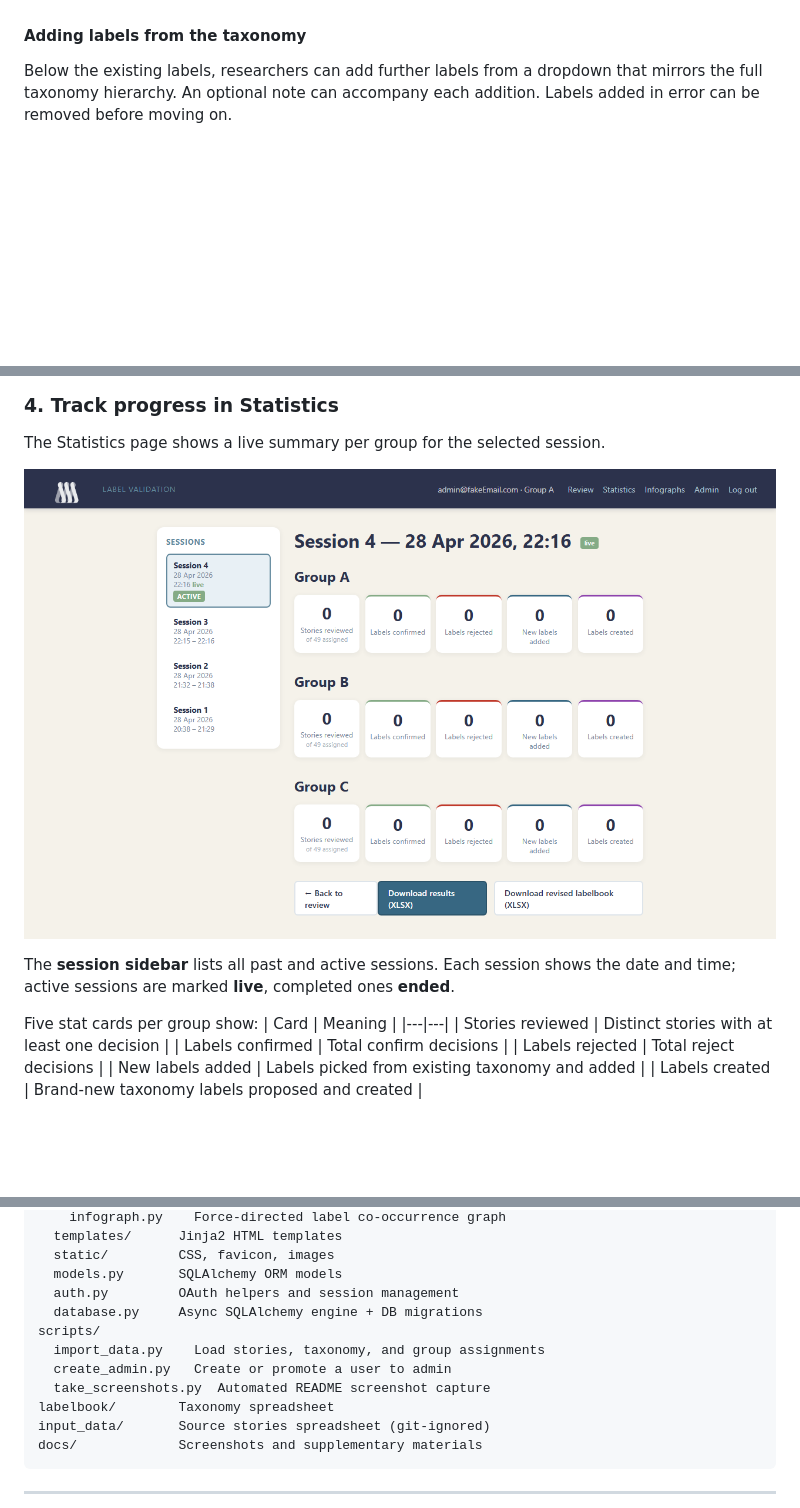
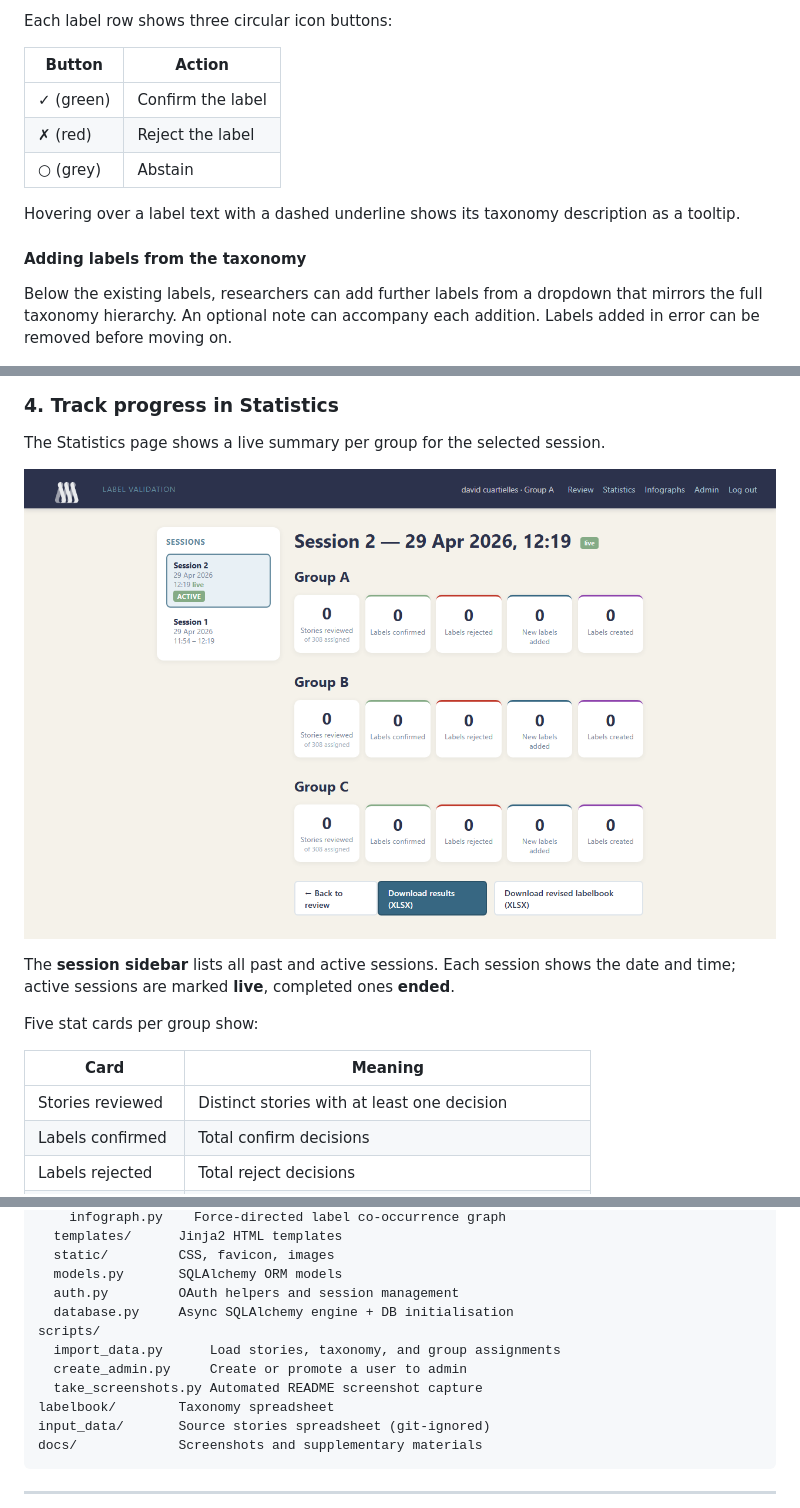
Before and after one commit to dcuartielles/riecs-label-validation, a Markdown page: README.md, 3 parts joined by grey strips. GitHub-like rendering; pictures changed too: docs/screenshots/04-stats.png; blank space fills up the shorter version.

```diff
--- a/README.md
+++ b/README.md
@@ -63,3 +77,12 @@ Hovering over a label (dashed underline) shows its taxonomy description.
+Each label row shows three circular icon buttons:
+
+| Button | Action |
+|---|---|
+| ✓ (green) | Confirm the label |
+| ✗ (red) | Reject the label |
+| ○ (grey) | Abstain |
+
+Hovering over a label text with a dashed underline shows its taxonomy description as a tooltip.
 
 #### Adding labels from the taxonomy
 
@@ -87,6 +110,7 @@ The Statistics page shows a live summary per group for the selected session.
 The **session sidebar** lists all past and active sessions. Each session shows the date and time; active sessions are marked **live**, completed ones **ended**.
 
 Five stat cards per group show:
+
 | Card | Meaning |
 |---|---|
 | Stories reviewed | Distinct stories with at least one decision |
@@ -242,11 +268,11 @@ app/
   static/         CSS, favicon, images
   models.py       SQLAlchemy ORM models
   auth.py         OAuth helpers and session management
-  database.py     Async SQLAlchemy engine + DB migrations
+  database.py     Async SQLAlchemy engine + DB initialisation
 scripts/
-  import_data.py    Load stories, taxonomy, and group assignments
-  create_admin.py   Create or promote a user to admin
-  take_screenshots.py  Automated README screenshot capture
+  import_data.py      Load stories, taxonomy, and group assignments
+  create_admin.py     Create or promote a user to admin
+  take_screenshots.py Automated README screenshot capture
 labelbook/        Taxonomy spreadsheet
 input_data/       Source stories spreadsheet (git-ignored)
 docs/             Screenshots and supplementary materials
```
Also changed, not shown: other parts of README.md (+19 -3 lines), docs/screenshots/02-waiting.png, docs/screenshots/03-review.png, docs/screenshots/05-infograph.png, docs/screenshots/06-admin.png, 1 other file.
